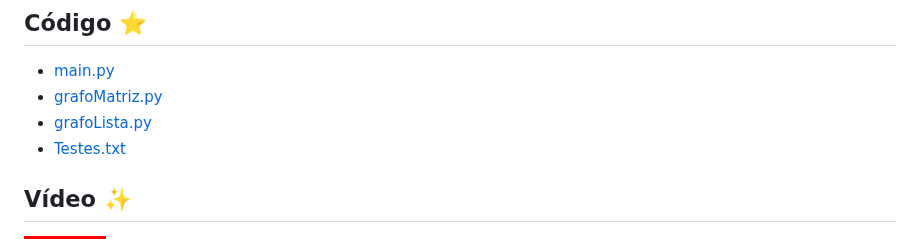
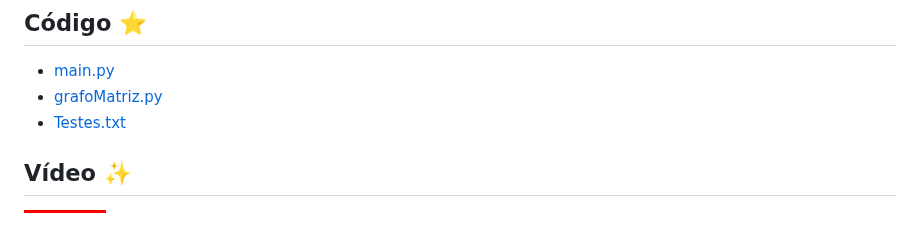
Before and after one commit to amanda-lais/Stellaron, a Markdown page: README.md, the part around the change. Rendered like a GitHub page; badges without logos.

```diff
--- a/README.md
+++ b/README.md
@@ -6,7 +6,6 @@
 ## Código ⭐
   * [main.py](Codigo-Projeto/main.py)
   * [grafoMatriz.py](Codigo-Projeto/grafoMatriz.py)
-  * [grafoLista.py](Codigo-Projeto/grafoLista.py)
   * [Testes.txt](Codigo-Projeto/Textes_txt)
 
 ## Vídeo ✨
```
